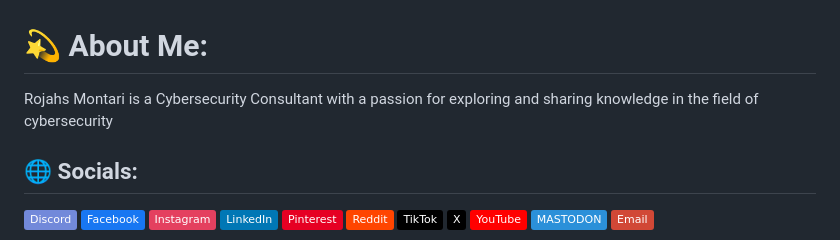
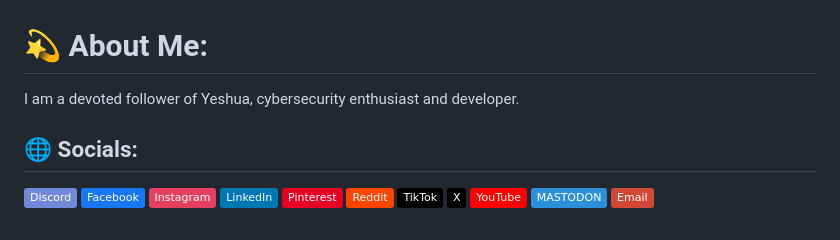
Before and after one commit to r0jahsm0ntar1/r0jahsm0ntar1, a Markdown page: readme.md, the part around one of its changes. GitHub-like rendering; badges without logos.

```diff
--- a/readme.md
+++ b/readme.md
@@ -1,6 +1,5 @@
 # 💫 About Me:
-Rojahs Montari is a Cybersecurity Consultant with a passion for exploring and sharing knowledge in the field of cybersecurity
-
+I am a devoted follower of Yeshua, cybersecurity enthusiast and developer.
 
 ## 🌐 Socials:
 [![Discord](https://img.shields.io/badge/Discord-%237289DA.svg?logo=discord&logoColor=white)](https://discord.gg/r0jahsm0ntar1) [![Facebook](https://img.shields.io/badge/Facebook-%231877F2.svg?logo=Facebook&logoColor=white)](https://facebook.com/r0jahsm0ntar1) [![Instagram](https://img.shields.io/badge/Instagram-%23E4405F.svg?logo=Instagram&logoColor=white)](https://instagram.com/r0jahsm0ntar1) [![LinkedIn](https://img.shields.io/badge/LinkedIn-%230077B5.svg?logo=linkedin&logoColor=white)](https://linkedin.com/in/r0jahsm0ntar1) [![Pinterest](https://img.shields.io/badge/Pinterest-%23E60023.svg?logo=Pinterest&logoColor=white)](https://pinterest.com/r0jahsm0ntar1) [![Reddit](https://img.shields.io/badge/Reddit-%23FF4500.svg?logo=Reddit&logoColor=white)](https://reddit.com/user/r0jahsm0ntar1) [![TikTok](https://img.shields.io/badge/TikTok-%23000000.svg?logo=TikTok&logoColor=white)](https://tiktok.com/@r0jahsm0ntar1) [![X](https://img.shields.io/badge/X-black.svg?logo=X&logoColor=white)](https://x.com/r0jahsm0ntar1) [![YouTube](https://img.shields.io/badge/YouTube-%23FF0000.svg?logo=YouTube&logoColor=white)](https://youtube.com/@r0jahsm0ntar1) [![Mastodon](https://img.shields.io/badge/-MASTODON-%232B90D9?logo=mastodon&logoColor=white)](https://mastodon.social/@r0jahsm0ntar1) [![email](https://img.shields.io/badge/Email-D14836?logo=gmail&logoColor=white)](mailto:r0jahsm0ntar1)
```
Also changed, not shown: other parts of readme.md (+3 -7 lines).
